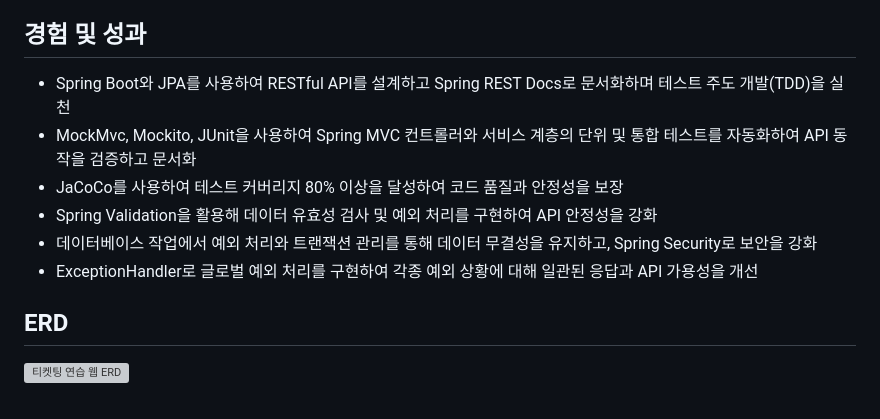
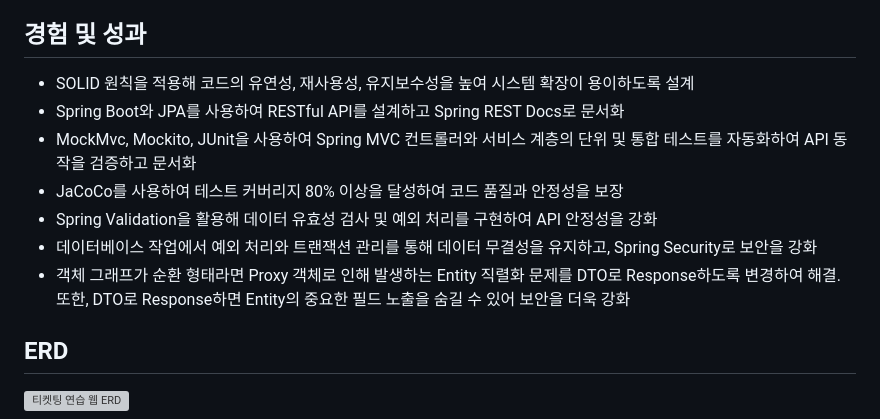
Before and after one commit to f-lab-edu/ticketing-practice, a Markdown page: README.md, the part around one of its changes. Drawn GitHub-style; grey boxes are pictures that could not be loaded.

```diff
--- a/README.md
+++ b/README.md
@@ -11,12 +11,13 @@
 - 공연 좌석 예매, 예매 취소, 예매 목록 보기
 
 ## 경험 및 성과
-- Spring Boot와 JPA를 사용하여 RESTful API를 설계하고 Spring REST Docs로 문서화하며 테스트 주도 개발(TDD)을 실천
+- SOLID 원칙을 적용해 코드의 유연성, 재사용성, 유지보수성을 높여 시스템 확장이 용이하도록 설계
+- Spring Boot와 JPA를 사용하여 RESTful API를 설계하고 Spring REST Docs로 문서화
 - MockMvc, Mockito, JUnit을 사용하여 Spring MVC 컨트롤러와 서비스 계층의 단위 및 통합 테스트를 자동화하여 API 동작을 검증하고 문서화
 - JaCoCo를 사용하여 테스트 커버리지 80% 이상을 달성하여 코드 품질과 안정성을 보장
 - Spring Validation을 활용해 데이터 유효성 검사 및 예외 처리를 구현하여 API 안정성을 강화
 - 데이터베이스 작업에서 예외 처리와 트랜잭션 관리를 통해 데이터 무결성을 유지하고, Spring Security로 보안을 강화
-- ExceptionHandler로 글로벌 예외 처리를 구현하여 각종 예외 상황에 대해 일관된 응답과 API 가용성을 개선
+- 객체 그래프가 순환 형태라면 Proxy 객체로 인해 발생하는 Entity 직렬화 문제를 DTO로 Response하도록 변경하여 해결. 또한, DTO로 Response하면 Entity의 중요한 필드 노출을 숨길 수 있어 보안을 더욱 강화
 
 ## ERD
 ![티켓팅 연습 웹 ERD](https://github.com/user-attachments/assets/7817fa2b-f31d-4095-9bd0-83e852542dce)
```
Also changed, not shown: other parts of README.md (+5 -5 lines).
